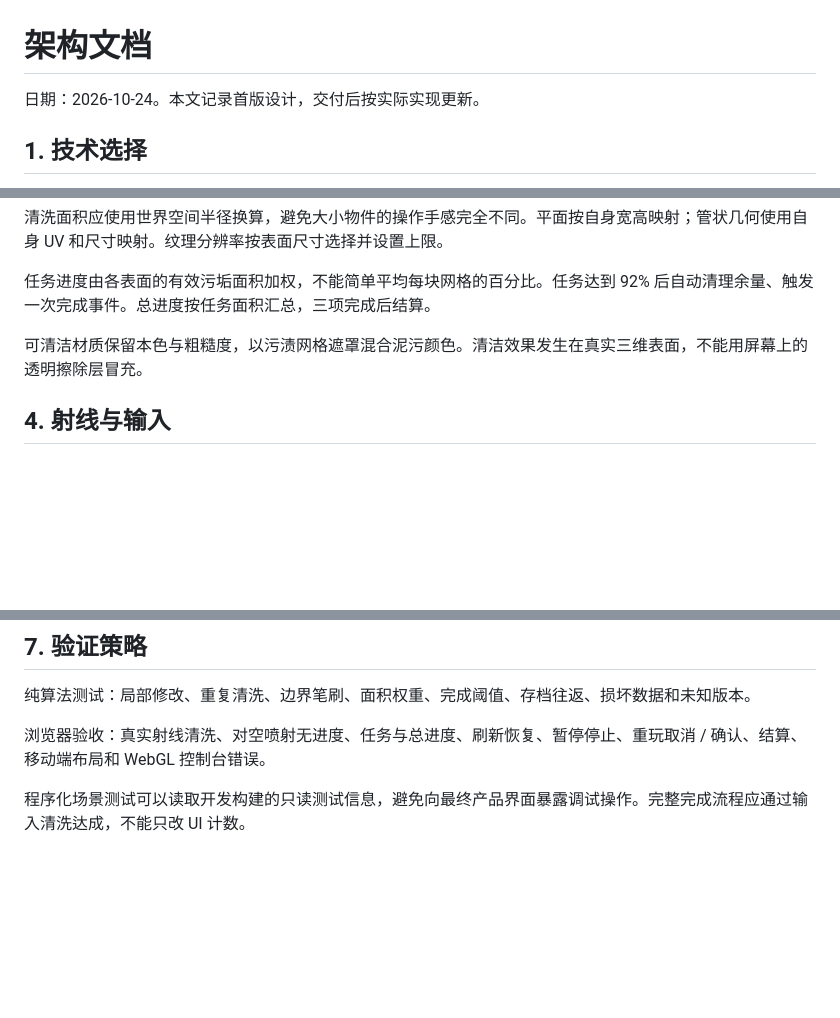
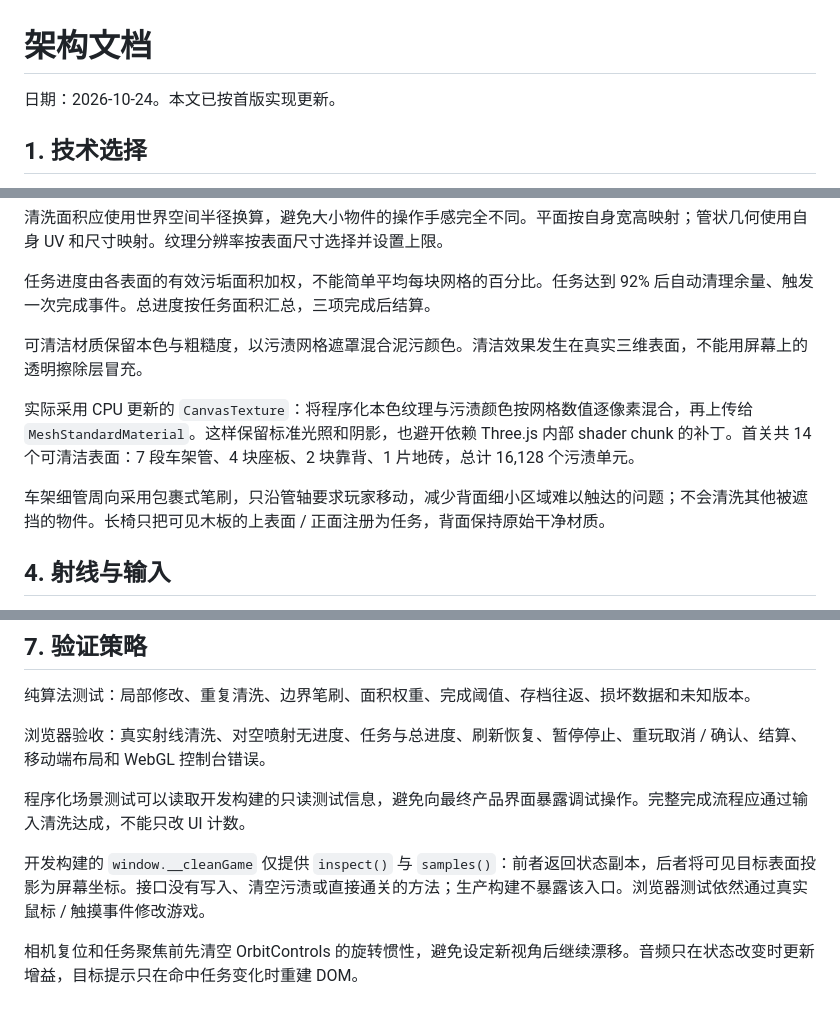
Before and after one commit to dandan1232/WaytoAGI-games, a Markdown page: docs/architecture.md, 3 parts joined by grey strips. GitHub-like rendering; blank space fills up the shorter version.

```diff
--- a/docs/architecture.md
+++ b/docs/architecture.md
@@ -1,6 +1,6 @@
 # 架构文档
 
-日期：2026-10-24。本文记录首版设计，交付后按实际实现更新。
+日期：2026-10-24。本文已按首版实现更新。
 
 ## 1. 技术选择
 
@@ -54,6 +54,10 @@ docs/                  需求、架构、决策和验收记录
 
 可清洁材质保留本色与粗糙度，以污渍网格遮罩混合泥污颜色。清洁效果发生在真实三维表面，不能用屏幕上的透明擦除层冒充。
 
+实际采用 CPU 更新的 `CanvasTexture`：将程序化本色纹理与污渍颜色按网格数值逐像素混合，再上传给 `MeshStandardMaterial`。这样保留标准光照和阴影，也避开依赖 Three.js 内部 shader chunk 的补丁。首关共 14 个可清洁表面：7 段车架管、4 块座板、2 块靠背、1 片地砖，总计 16,128 个污渍单元。
+
+车架细管周向采用包裹式笔刷，只沿管轴要求玩家移动，减少背面细小区域难以触达的问题；不会清洗其他被遮挡的物件。长椅只把可见木板的上表面 / 正面注册为任务，背面保持原始干净材质。
+
 ## 4. 射线与输入
 
 屏幕坐标换算 NDC，再从相机投射射线。选取场景中最近的可遮挡表面；最近表面不可清洁时不能穿透清洗后面的目标。
@@ -83,3 +87,7 @@ docs/                  需求、架构、决策和验收记录
 浏览器验收：真实射线清洗、对空喷射无进度、任务与总进度、刷新恢复、暂停停止、重玩取消 / 确认、结算、移动端布局和 WebGL 控制台错误。
 
 程序化场景测试可以读取开发构建的只读测试信息，避免向最终产品界面暴露调试操作。完整完成流程应通过输入清洗达成，不能只改 UI 计数。
+
+开发构建的 `window.__cleanGame` 仅提供 `inspect()` 与 `samples()`：前者返回状态副本，后者将可见目标表面投影为屏幕坐标。接口没有写入、清空污渍或直接通关的方法；生产构建不暴露该入口。浏览器测试依然通过真实鼠标 / 触摸事件修改游戏。
+
+相机复位和任务聚焦前先清空 OrbitControls 的旋转惯性，避免设定新视角后继续漂移。音频只在状态改变时更新增益，目标提示只在命中任务变化时重建 DOM。
```
Also changed, not shown: README.md (+23 -2 lines), docs/development.md (+17 -2 lines), docs/verification.md (added, +41 -0 lines), docs/screenshots/completed.png (added), docs/screenshots/courtyard.png (added), docs/screenshots/mobile.png (added), 12 other files.
